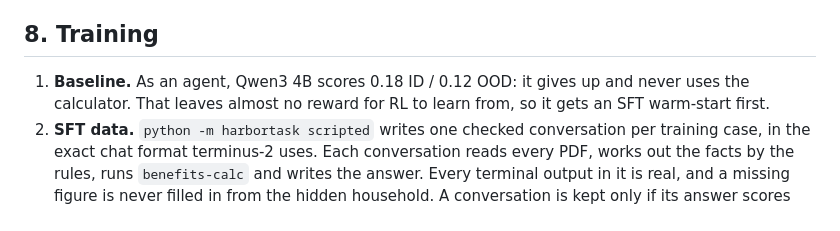
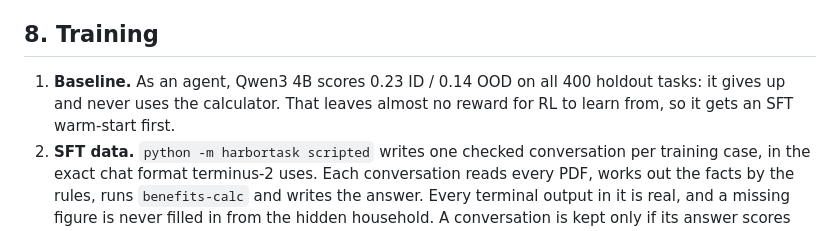
Before and after one commit to LeonLiu368/ttune, a Markdown page: docs/architecture.md, the part around the change. Rendered like a GitHub page.

```diff
--- a/docs/architecture.md
+++ b/docs/architecture.md
@@ -112,7 +112,7 @@ Every run lands in `evals/results/<run id>/` with per-household results and a `c
 
 ## 8. Training
 
-1. **Baseline.** As an agent, Qwen3 4B scores 0.18 ID / 0.12 OOD: it gives up and never uses the calculator. That leaves almost no reward for RL to learn from, so it gets an SFT warm-start first.
+1. **Baseline.** As an agent, Qwen3 4B scores 0.23 ID / 0.14 OOD on all 400 holdout tasks: it gives up and never uses the calculator. That leaves almost no reward for RL to learn from, so it gets an SFT warm-start first.
 2. **SFT data.** `python -m harbortask scripted` writes one checked conversation per training case, in the exact chat format terminus-2 uses. Each conversation reads every PDF, works out the facts by the rules, runs `benefits-calc` and writes the answer. Every terminal output in it is real, and a missing figure is never filled in from the hidden household. A conversation is kept only if its answer scores 1.0. [sft/README.md](../sft/README.md) has the details.
 3. **Fine-tune.** [`sft/colab_sft.ipynb`](../sft/colab_sft.ipynb) trains a LoRA adapter on Colab's free T4 GPU and exports a GGUF for the evaluation workflows.
 4. **Evaluate again.** The fine-tuned model runs on the same 400 holdout tasks as the baseline.
```
Also changed, not shown: README.md (+1 -1 lines), ROADMAP.md (+22 -16 lines).
